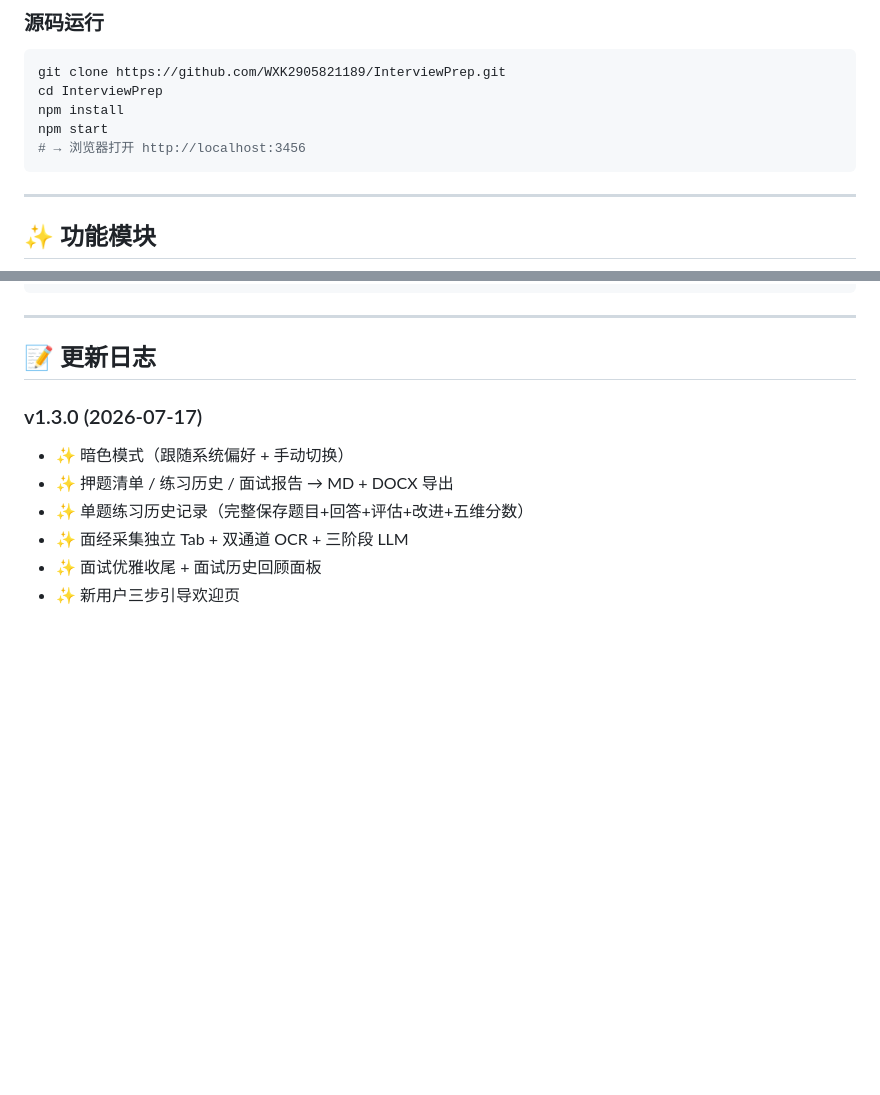
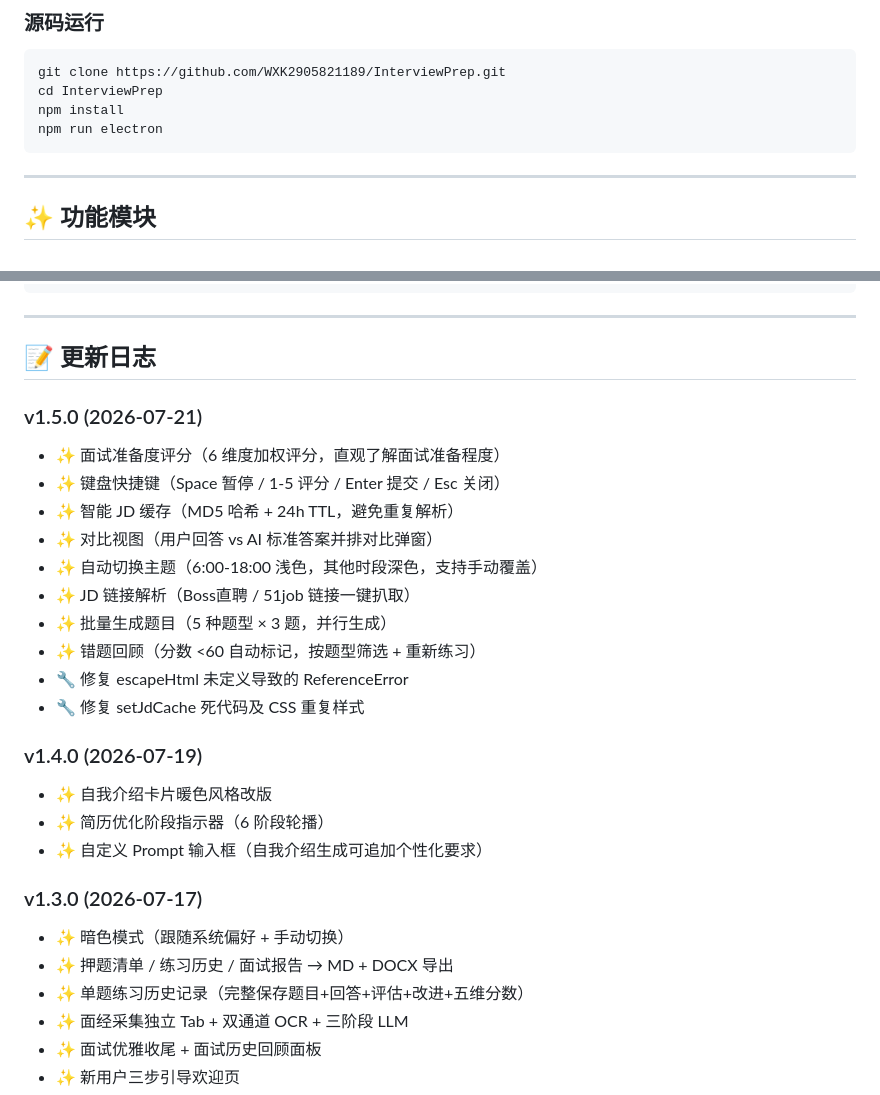
Before and after one commit to WXK2905821189/InterviewPrep, a Markdown page: README.md, 2 parts joined by grey strips. GitHub-like rendering; blank space fills up the shorter version.

Commit message:
docs: 更新 README 至 v1.5.0，移除在线使用说明

````diff
--- a/README.md
+++ b/README.md
@@ -27,8 +27,7 @@
 git clone https://github.com/WXK2905821189/InterviewPrep.git
 cd InterviewPrep
 npm install
-npm start
-# → 浏览器打开 http://localhost:3456
+npm run electron
 ```
 
 ---
@@ -124,6 +123,23 @@ InterviewPrep/
 
 ## 📝 更新日志
 
+### v1.5.0 (2026-07-21)
+- ✨ 面试准备度评分（6 维度加权评分，直观了解面试准备程度）
+- ✨ 键盘快捷键（Space 暂停 / 1-5 评分 / Enter 提交 / Esc 关闭）
+- ✨ 智能 JD 缓存（MD5 哈希 + 24h TTL，避免重复解析）
+- ✨ 对比视图（用户回答 vs AI 标准答案并排对比弹窗）
+- ✨ 自动切换主题（6:00-18:00 浅色，其他时段深色，支持手动覆盖）
+- ✨ JD 链接解析（Boss直聘 / 51job 链接一键扒取）
+- ✨ 批量生成题目（5 种题型 × 3 题，并行生成）
+- ✨ 错题回顾（分数 <60 自动标记，按题型筛选 + 重新练习）
+- 🔧 修复 escapeHtml 未定义导致的 ReferenceError
+- 🔧 修复 setJdCache 死代码及 CSS 重复样式
+
+### v1.4.0 (2026-07-19)
+- ✨ 自我介绍卡片暖色风格改版
+- ✨ 简历优化阶段指示器（6 阶段轮播）
+- ✨ 自定义 Prompt 输入框（自我介绍生成可追加个性化要求）
+
 ### v1.3.0 (2026-07-17)
 - ✨ 暗色模式（跟随系统偏好 + 手动切换）
 - ✨ 押题清单 / 练习历史 / 面试报告 → MD + DOCX 导出
````
